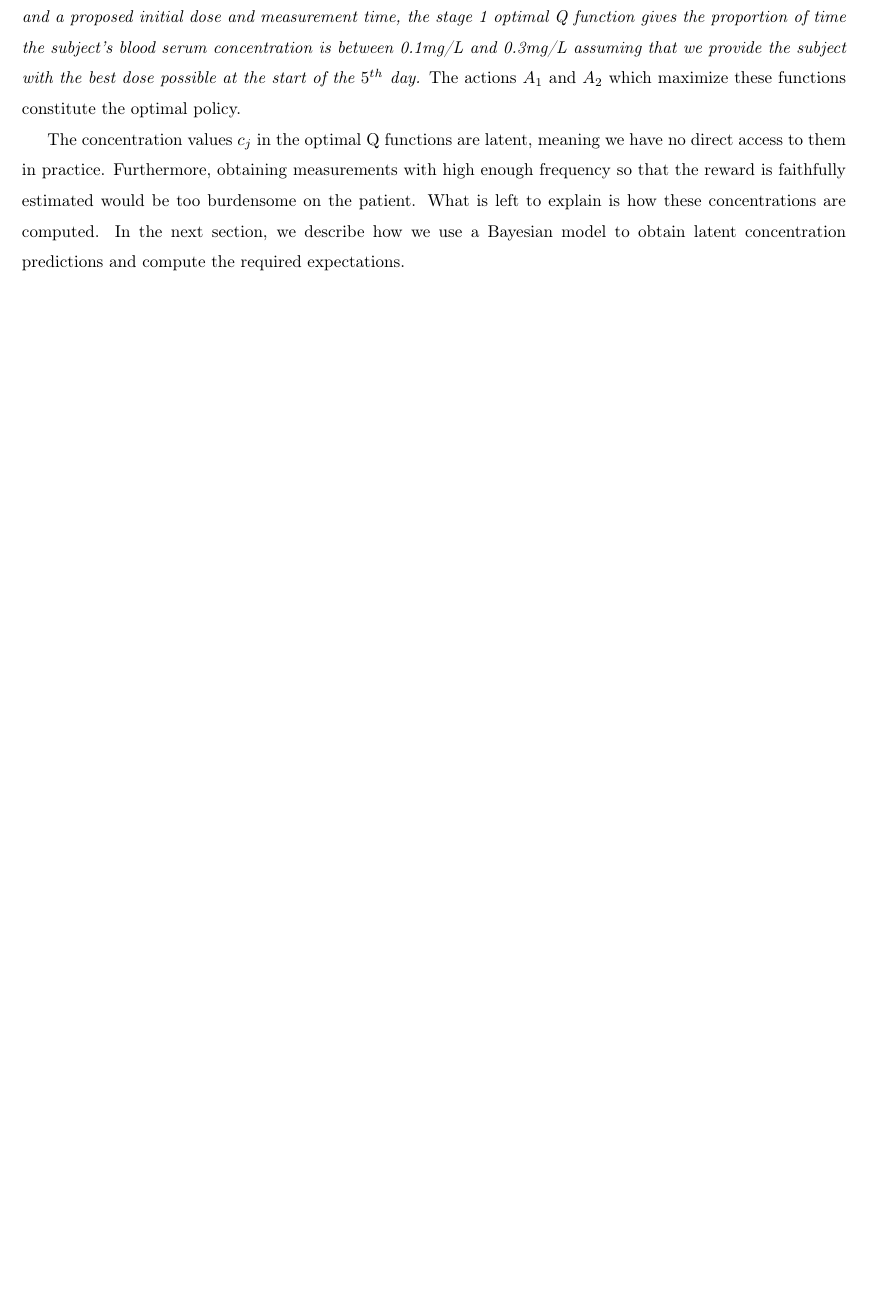
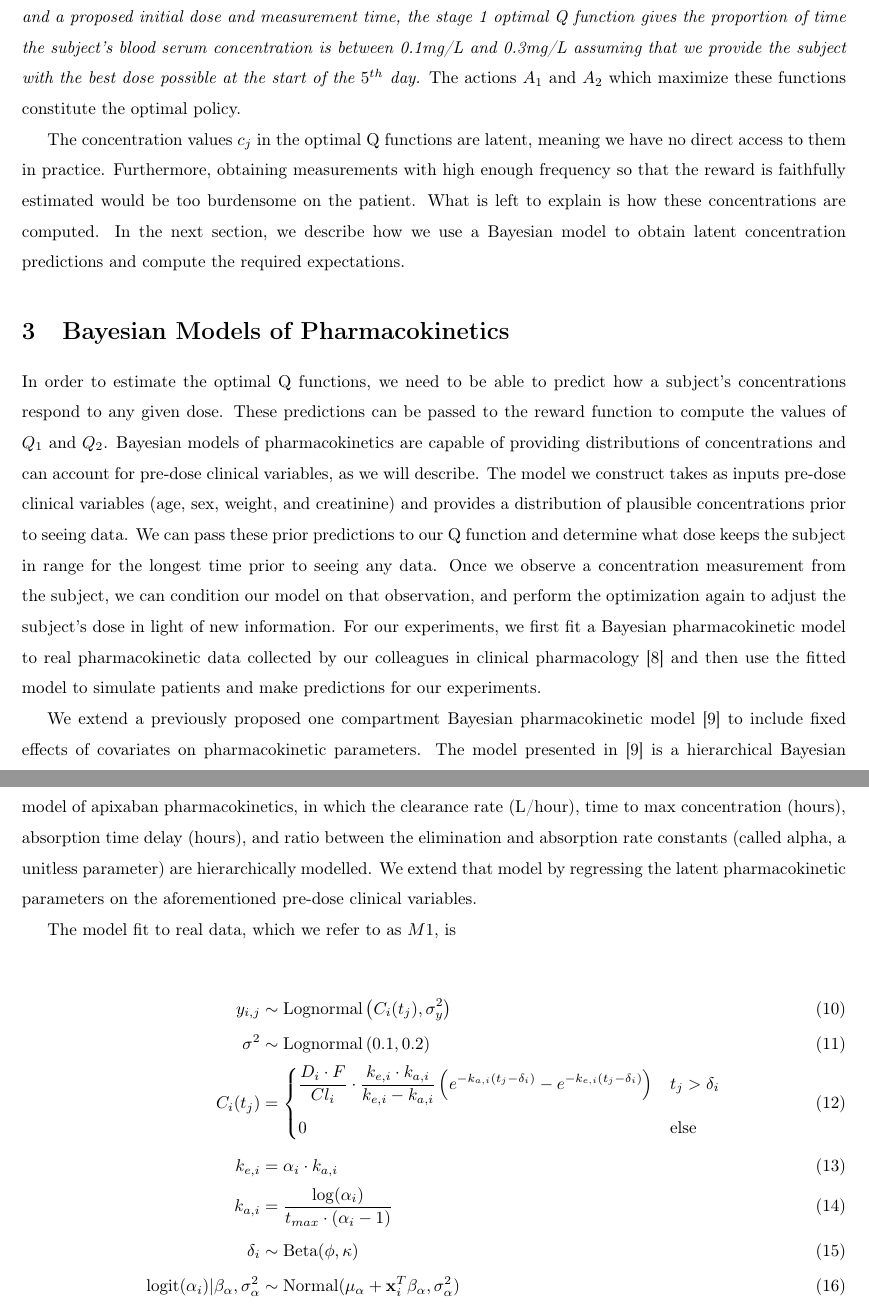
Before and after one commit to Dpananos/PKBayes2py, a LaTeX document (paper/main.tex, which reads paper/sections/003_bayes_model.tex): part of page 5 of 6 before the commit and two parts of pages 5 and 6 of 7 after it, the two joined at a grey line, cut so that both start at the same text, the shorter picture padded with empty space. Compiled offline with pdfLaTeX.

Commit message:
more writing

```diff
--- a/paper/main.tex
+++ b/paper/main.tex
@@ -7,6 +7,7 @@
 \usepackage{graphicx}
 \usepackage[noabbrev]{cleveref}
 \usepackage{mathrsfs}
+\usepackage{mathtools}
 \usepackage[left=2.00cm, right=2.00cm, top=2.00cm, bottom=2.00cm]{geometry}
 
 %%
@@ -33,5 +34,6 @@
 
 	\input{sections/001_introduction.tex}
 	\input{sections/002_dynamic_treatment_regimes.tex}
+	\input{sections/003_bayes_model.tex}
 
 	\newpage
--- /dev/null
+++ b/paper/sections/003_bayes_model.tex
@@ -0,0 +1,20 @@
+\section{Bayesian Models of Pharmacokinetics}
+
+In order to estimate the optimal Q functions, we need to be able to predict how a subject’s concentrations respond to any given dose.  These predictions can be passed to the reward function to compute the values of $ Q_1 $ and $ Q_2 $. Bayesian models of pharmacokinetics are capable of providing distributions of concentrations and can account for pre-dose clinical variables, as we will describe.  The model we construct takes as inputs pre-dose clinical variables (age, sex, weight, and creatinine) and provides a distribution of plausible concentrations prior to seeing data.  We can pass these prior predictions to our Q function and determine what dose keeps the subject in range for the longest time prior to seeing any data.  Once we observe a concentration measurement from the subject, we can condition our model on that observation, and perform the optimization again to adjust the subject’s dose in light of new information.   For our experiments, we first fit a Bayesian pharmacokinetic model to real pharmacokinetic data collected by our colleagues in clinical pharmacology \cite{tirona2018apixaban} and then use the fitted model to simulate patients and make predictions for our experiments.
+
+We extend a previously proposed one compartment Bayesian pharmacokinetic model \cite{pananos2020comparisons} to include fixed effects of covariates on pharmacokinetic parameters.  The model presented in \cite{pananos2020comparisons} is a hierarchical Bayesian model of apixaban pharmacokinetics, in which the clearance rate (L/hour), time to max concentration (hours), absorption time delay (hours), and ratio between the elimination and absorption rate constants (called alpha, a unitless parameter) are hierarchically modelled.  We extend that model by regressing the latent pharmacokinetic parameters on the aforementioned pre-dose clinical variables.
+
+The model fit to real data, which we refer to as $ M1 $, is
+
+\begin{align}\label{model_M1}
+	y_{i,j} &\sim \operatorname{Lognormal}  \left(  C_i(t_j)  , \sigma^2_y \right)  \\
+	\sigma^2 &\sim \operatorname{Lognormal} \left( 0.1, 0.2 \right)\\
+	C_i(t_j) &= \begin{dcases}
+	\frac{D_{i} \cdot F}{C l_{i}} \cdot \frac{k_{e, i} \cdot k_{a, i}}{k_{e, i}-k_{a, i}}\left(e^{-k_{a, i}\left(t_{j}-\delta_{i}\right)}-e^{-k_{e, i}\left(t_{j}-\delta_{i}\right)}\right) & t_j>\delta_i \\
+	0 & \mbox{else}
+	\end{dcases}\\
+	k_{e,i} &= \alpha_i \cdot k_{a,i}\\
+	k_{a,i} &= \dfrac{\log(\alpha_i)}{t_{max}\cdot(\alpha_i-1)}\\
+	\delta_i &\sim \operatorname{Beta}(\phi, \kappa) \\
+	\operatorname{logit}(\alpha_i) \vert \beta_\alpha, \sigma^2_\alpha &\sim \operatorname{Normal}(\mu_\alpha + \mathbf{x}_i^T \beta_\alpha, \sigma^2_\alpha)
+\end{align}
```
Also changed, not shown: paper/bibs/bayes.bib (added, +19 -0 lines), paper/sections/002_dynamic_treatment_regimes.tex (+1 -1 lines), paper/main.bbl, paper/main.pdf, paper/main.tex (2 more changed lines), 5 other files.
